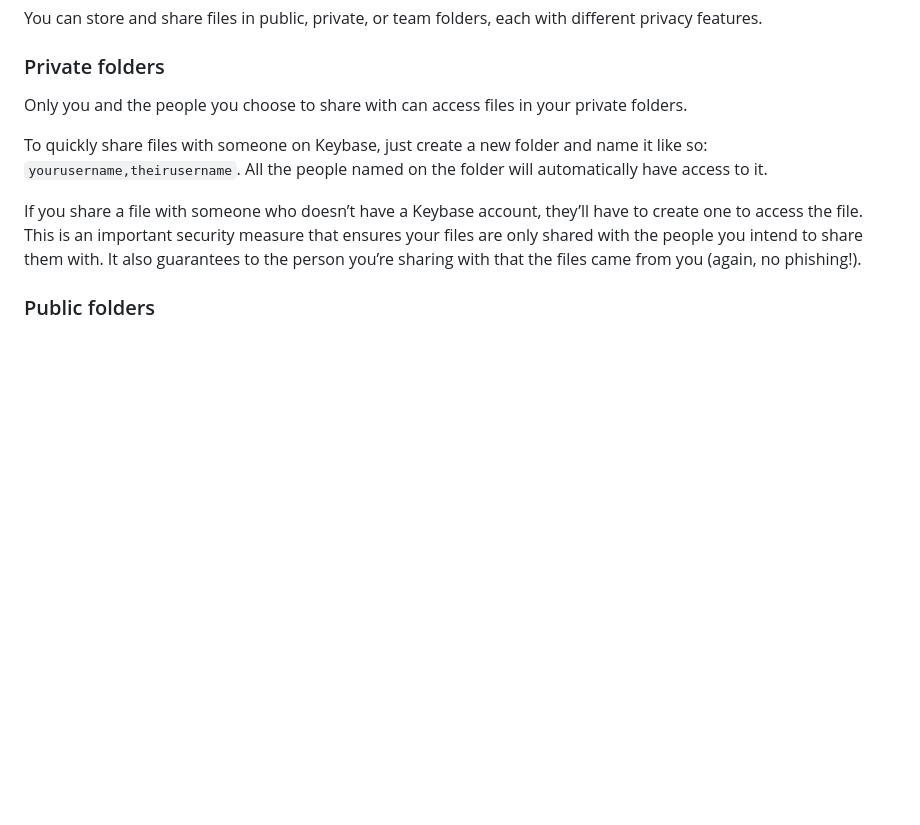
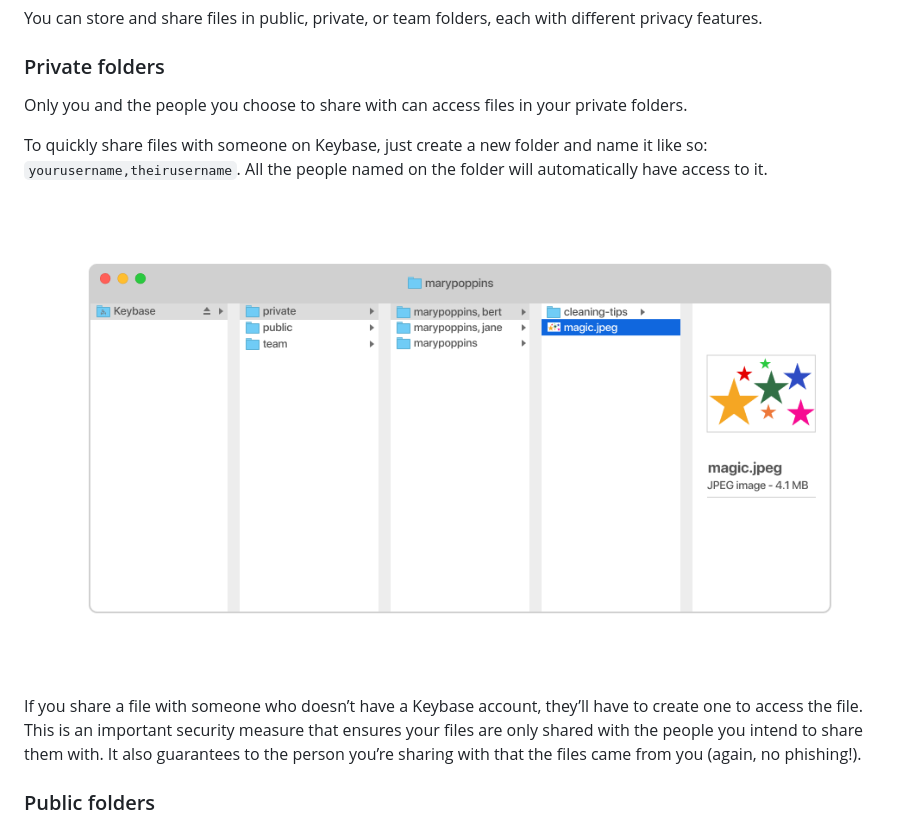
Before and after one commit to keybase/book-content, a Markdown page: 03-files/00-index.md, the part around the change. Drawn GitHub-style; pictures changed too: img/files-finder.png (added); blank space fills up the shorter version.

```diff
--- a/03-files/00-index.md
+++ b/03-files/00-index.md
@@ -21,6 +21,8 @@ You can store and share files in public, private, or team folders, each with dif
 Only you and the people you choose to share with can access files in your private folders.
 
 To quickly share files with someone on Keybase, just create a new folder and name it like so: `yourusername,theirusername`. All the people named on the folder will automatically have access to it.
+
+![](/img/files-finder.png)
 
 If you share a file with someone who doesn’t have a Keybase account, they’ll have to create one to access the file. This is an important security measure that ensures your files are only shared with the people you intend to share them with. It also guarantees to the person you’re sharing with that the files came from you (again, no phishing!).
 
```
Also changed, not shown: 01-account/00-index.md (+1 -3 lines), img/sites-filestructure.png.
